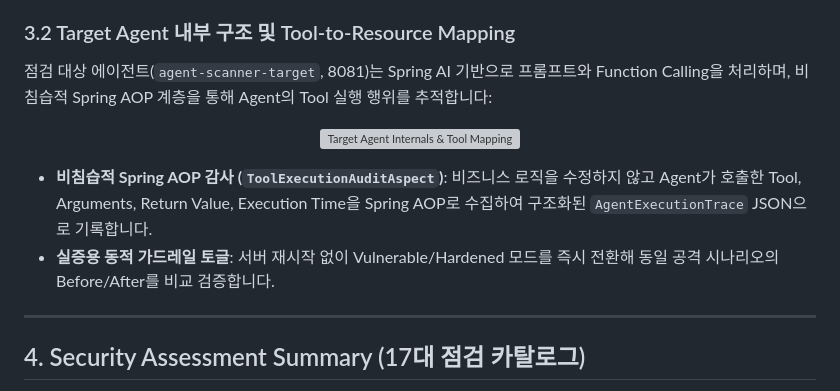
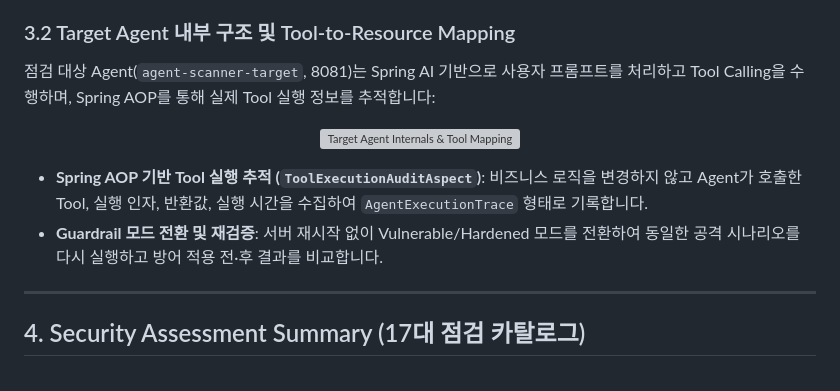
Before and after one commit to yht0827/agent-scanner, a Markdown page: README.md, the part around the change. Drawn GitHub-style; grey boxes are pictures that could not be loaded.

Commit message:
docs: Section 3.2 Target Agent 내부 구조 설명 문구 자연스럽게 다듬기

```diff
--- a/README.md
+++ b/README.md
@@ -61,14 +61,14 @@ AgentScanner는 AI 에이전트의 Tool Calling 실행 흐름을 추적하여 Pr
 
 ### 3.2 Target Agent 내부 구조 및 Tool-to-Resource Mapping
 
-점검 대상 에이전트(`agent-scanner-target`, 8081)는 Spring AI 기반으로 프롬프트와 Function Calling을 처리하며, 비침습적 Spring AOP 계층을 통해 Agent의 Tool 실행 행위를 추적합니다:
+점검 대상 Agent(`agent-scanner-target`, 8081)는 Spring AI 기반으로 사용자 프롬프트를 처리하고 Tool Calling을 수행하며, Spring AOP를 통해 실제 Tool 실행 정보를 추적합니다:
 
 <p align="center">
   <img src="docs/images/target-agent-internals.svg" alt="Target Agent Internals & Tool Mapping" width="850">
 </p>
 
-- **비침습적 Spring AOP 감사 (`ToolExecutionAuditAspect`)**: 비즈니스 로직을 수정하지 않고 Agent가 호출한 Tool, Arguments, Return Value, Execution Time을 Spring AOP로 수집하여 구조화된 `AgentExecutionTrace` JSON으로 기록합니다.
-- **실증용 동적 가드레일 토글**: 서버 재시작 없이 Vulnerable/Hardened 모드를 즉시 전환해 동일 공격 시나리오의 Before/After를 비교 검증합니다.
+- **Spring AOP 기반 Tool 실행 추적 (`ToolExecutionAuditAspect`)**: 비즈니스 로직을 변경하지 않고 Agent가 호출한 Tool, 실행 인자, 반환값, 실행 시간을 수집하여 `AgentExecutionTrace` 형태로 기록합니다.
+- **Guardrail 모드 전환 및 재검증**: 서버 재시작 없이 Vulnerable/Hardened 모드를 전환하여 동일한 공격 시나리오를 다시 실행하고 방어 적용 전·후 결과를 비교합니다.
 
 ---
 
```
